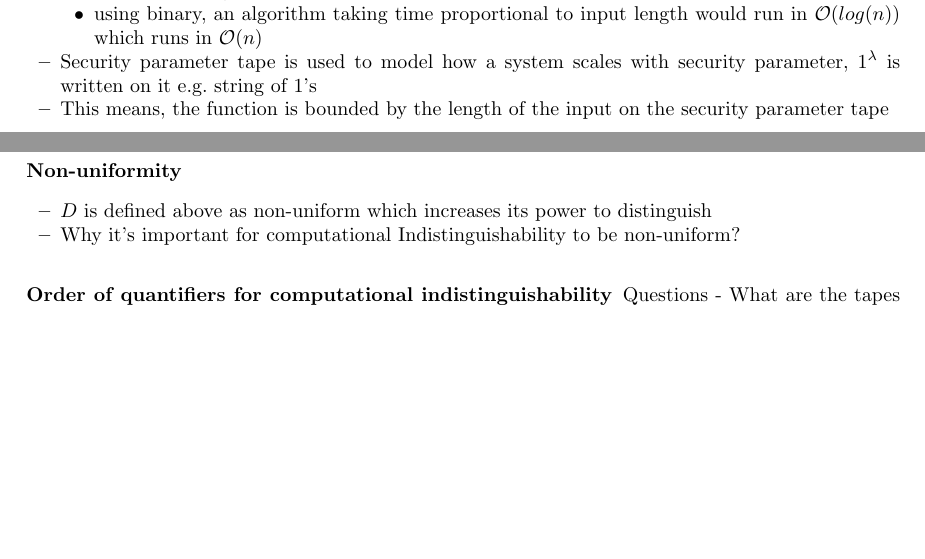
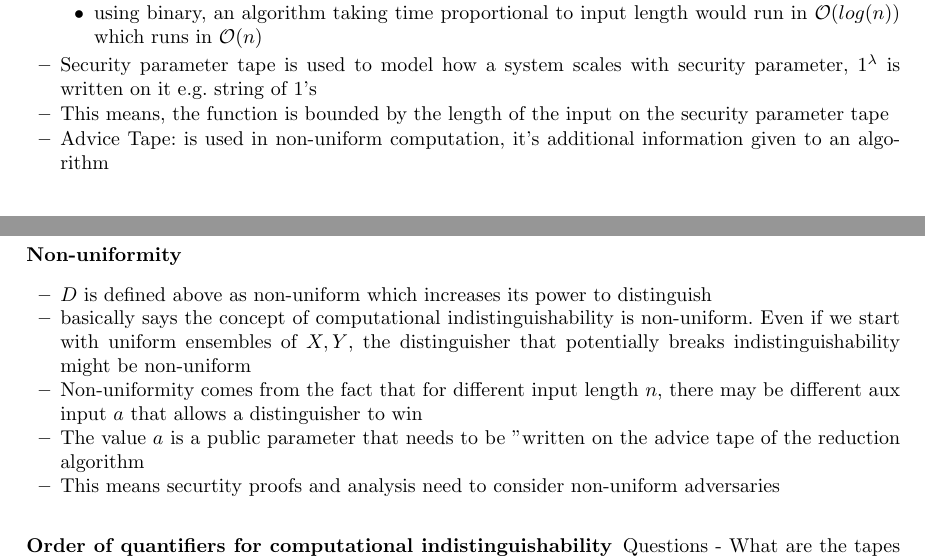
Before and after one commit to sampolgar/crypto, a LaTeX paper (main.tex, which reads tex/00.tex): two parts of pages 2 and 3 of 3 before the commit and two parts of pages 1 and 3 of 3 after it, joined at a grey line, cut so that both start at the same text, the shorter picture padded with empty space. Compiled offline with pdfLaTeX.

Commit message:
negligible function understood. Working on non-uniformity algo

```diff
--- a/tex/00.tex
+++ b/tex/00.tex
@@ -20,3 +29,9 @@
+        \item in binary, $n$ is represented in $log_2(n)$ bits. e.g. 1000 is 11111101000 = 10 bits long. In unary, $1^{1000}$ is a string of 1000 ones.
+        \item using binary, an algorithm taking time proportional to input length would run in $\mathcal{O}(log(n))$ which runs in $\mathcal{O}(n)$
+    \end{itemize}
+    \item Security parameter tape is used to model how a system scales with security parameter, $1^{\lambda}$ is written on it e.g. string of 1's
+    \item This means, the function is bounded by the length of the input on the security parameter tape
+    \item Advice Tape: is used in non-uniform computation, it's additional information given to an algorithm
 \end{itemize}
 
 
@@ -66,9 +74,4 @@ log/exp rule: $x^{\log_a^{(y)}} = y^{\log_a^{(x)}}$
-        \item in binary, $n$ is represented in $log_2(n)$ bits. e.g. 1000 is 11111101000 = 10 bits long. In unary, $1^{1000}$ is a string of 1000 ones.
-        \item using binary, an algorithm taking time proportional to input length would run in $\mathcal{O}(log(n))$ which runs in $\mathcal{O}(n)$
-    \end{itemize}
-    \item Security parameter tape is used to model how a system scales with security parameter, $1^{\lambda}$ is written on it e.g. string of 1's
-    \item This means, the function is bounded by the length of the input on the security parameter tape
-\end{itemize}
+
 
 
 
@@ -116,7 +119,10 @@ $$
 \subsubsection*{Non-uniformity}
 \begin{itemize}
     \item $D$ is defined above as non-uniform which increases its power to distinguish
-    \item Why it's important for computational Indistinguishability to be non-uniform?
+    \item basically says the concept of computational indistinguishability is non-uniform. Even if we start with uniform ensembles of $X, Y$, the distinguisher that potentially breaks indistinguishability might be non-uniform
+    \item Non-uniformity comes from the fact that for different input length $n$, there may be different aux input $a$ that allows a distinguisher to win
+    \item The value $a$ is a public parameter that needs to be "written on the advice tape of the reduction algorithm
+    \item This means securtity proofs and analysis need to consider non-uniform adversaries
 \end{itemize}
 
 \subsubsection*{Order of quantifiers for computational indistinguishability}
```
Also changed, not shown: main.pdf, tex/00.tex (18 more changed lines), 2 other files.
